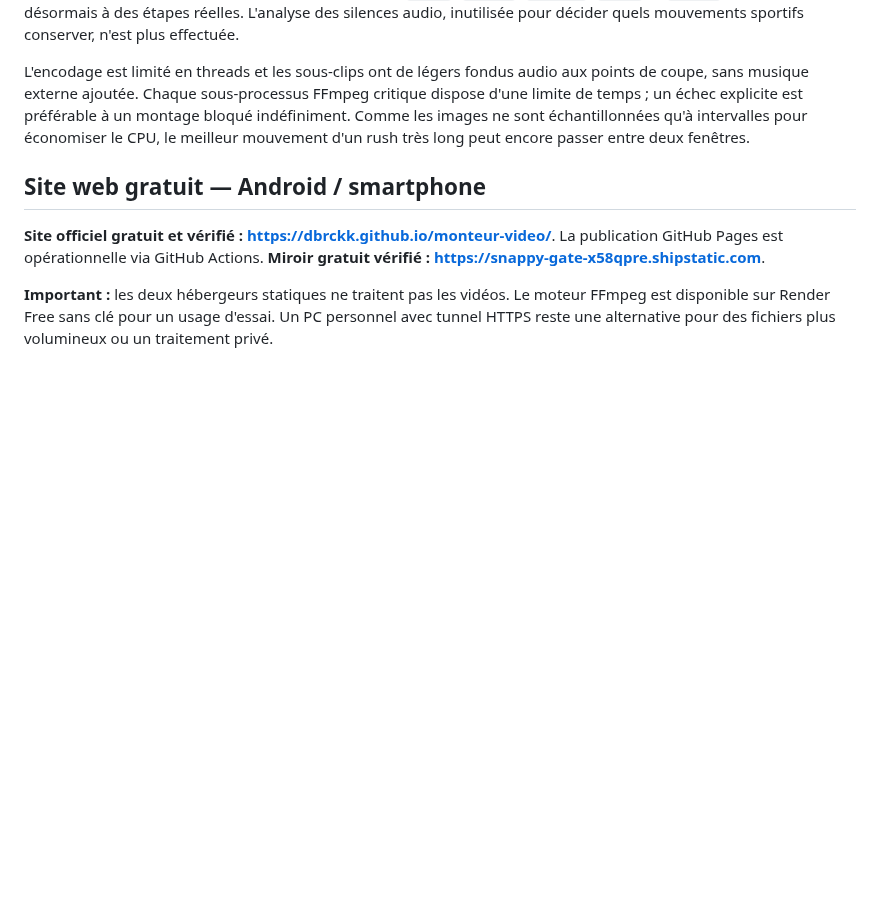
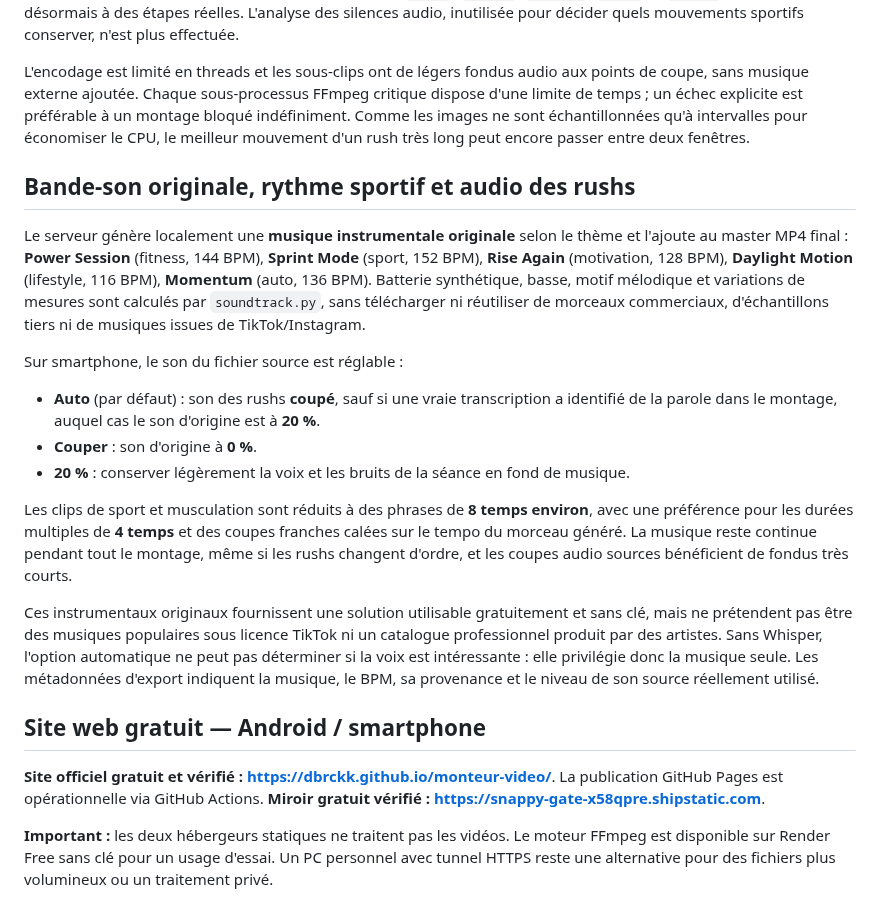
Before and after one commit to dbrckk/monteur-video, a Markdown page: README.md, the part around the change. Rendered like a GitHub page; blank space fills up the shorter version.

Commit message:
docs: original gym soundtrack per theme, sound at 0/20 percent, rhythmic sports cuts

```diff
--- a/README.md
+++ b/README.md
@@ -24,6 +24,19 @@ Le moteur compose désormais une **progression visuelle indépendante de l'ordre
 Les longs rushs sont analysés sur des fenêtres réparties sur toute leur durée, avec recherche FFmpeg bornée (24 secondes échantillonnées par rush par défaut, `MONTEUR_ANALYSIS_SECONDS` configurable). Cela réduit les décodages exhaustifs sur hébergement gratuit. Les progressions `probe`, `scenes`, `quality`, `story` et `render` correspondent désormais à des étapes réelles. L'analyse des silences audio, inutilisée pour décider quels mouvements sportifs conserver, n'est plus effectuée.
 
 L'encodage est limité en threads et les sous-clips ont de légers fondus audio aux points de coupe, sans musique externe ajoutée. Chaque sous-processus FFmpeg critique dispose d'une limite de temps ; un échec explicite est préférable à un montage bloqué indéfiniment. Comme les images ne sont échantillonnées qu'à intervalles pour économiser le CPU, le meilleur mouvement d'un rush très long peut encore passer entre deux fenêtres.
+
+## Bande-son originale, rythme sportif et audio des rushs
+
+Le serveur génère localement une **musique instrumentale originale** selon le thème et l'ajoute au master MP4 final : **Power Session** (fitness, 144 BPM), **Sprint Mode** (sport, 152 BPM), **Rise Again** (motivation, 128 BPM), **Daylight Motion** (lifestyle, 116 BPM), **Momentum** (auto, 136 BPM). Batterie synthétique, basse, motif mélodique et variations de mesures sont calculés par `soundtrack.py`, sans télécharger ni réutiliser de morceaux commerciaux, d'échantillons tiers ni de musiques issues de TikTok/Instagram.
+
+Sur smartphone, le son du fichier source est réglable :
+- **Auto** (par défaut) : son des rushs **coupé**, sauf si une vraie transcription a identifié de la parole dans le montage, auquel cas le son d'origine est à **20 %**.
+- **Couper** : son d'origine à **0 %**.
+- **20 %** : conserver légèrement la voix et les bruits de la séance en fond de musique.
+
+Les clips de sport et musculation sont réduits à des phrases de **8 temps environ**, avec une préférence pour les durées multiples de **4 temps** et des coupes franches calées sur le tempo du morceau généré. La musique reste continue pendant tout le montage, même si les rushs changent d'ordre, et les coupes audio sources bénéficient de fondus très courts.
+
+Ces instrumentaux originaux fournissent une solution utilisable gratuitement et sans clé, mais ne prétendent pas être des musiques populaires sous licence TikTok ni un catalogue professionnel produit par des artistes. Sans Whisper, l'option automatique ne peut pas déterminer si la voix est intéressante : elle privilégie donc la musique seule. Les métadonnées d'export indiquent la musique, le BPM, sa provenance et le niveau de son source réellement utilisé.
 
 ## Site web gratuit — Android / smartphone
 
```
